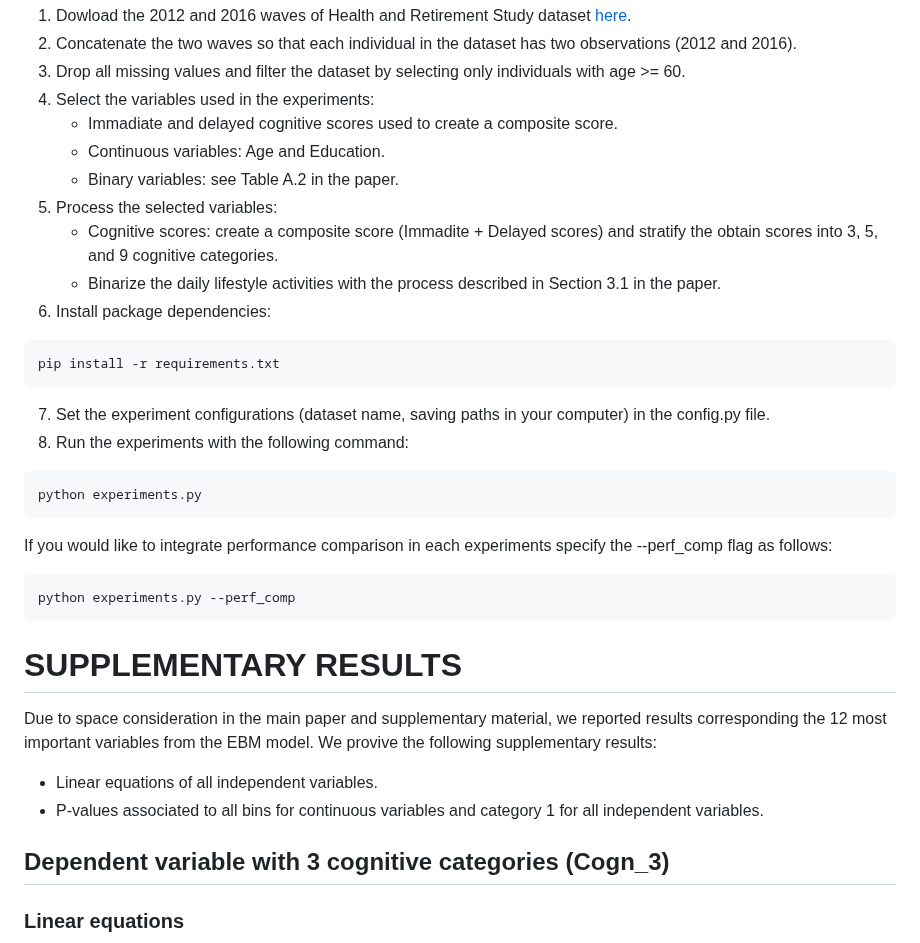
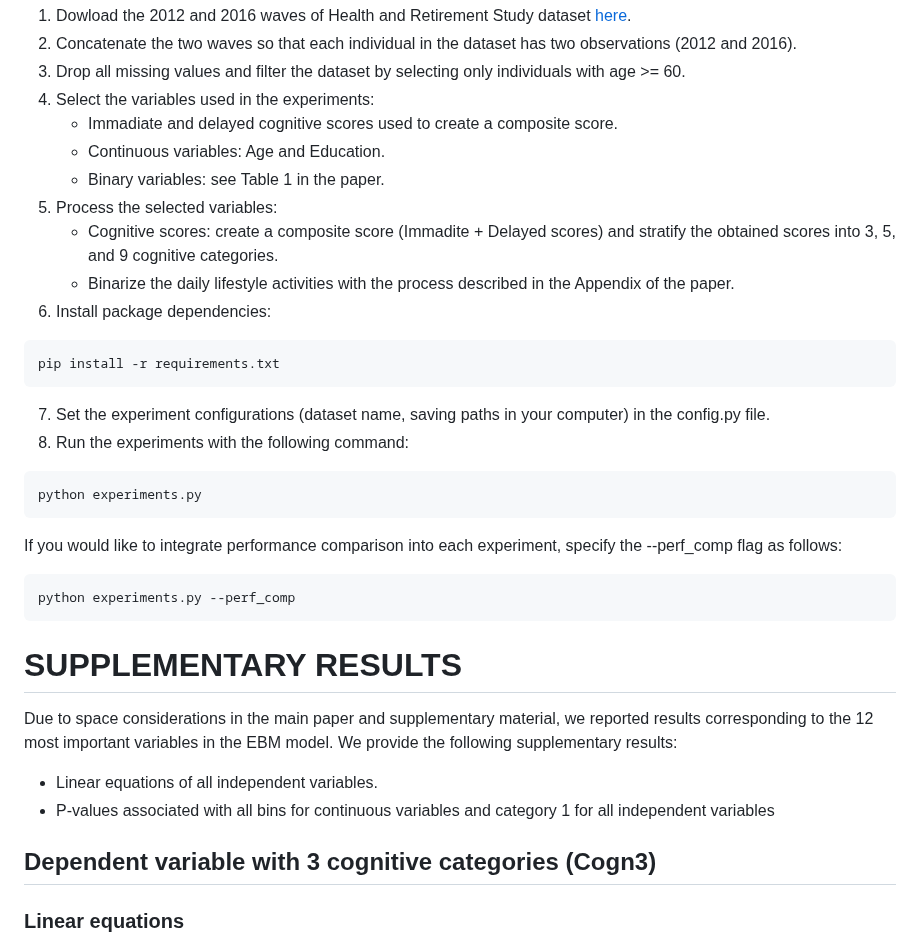
Before and after one commit to abdjiber/Interpretable-Machine-Learning-for-Precision-Aging, a Markdown page: README.md, the part around one of its changes. Rendered like a GitHub page.

````diff
--- a/README.md
+++ b/README.md
@@ -25,10 +25,10 @@ All experiements in our paper are reproducible. To that end, please follow the i
 4. Select the variables used in the experiments:
    - Immadiate and delayed cognitive scores used to create a composite score.
    - Continuous variables: Age and Education.
-   - Binary variables: see Table A.2 in the paper.
+   - Binary variables: see Table 1 in the paper.
 5. Process the selected variables:
-   - Cognitive scores: create a composite score (Immadite + Delayed scores) and stratify the obtain scores into 3, 5, and 9 cognitive categories.
-   - Binarize the daily lifestyle activities with the process described in Section 3.1 in the paper.
+   - Cognitive scores: create a composite score (Immadite + Delayed scores) and stratify the obtained scores into 3, 5, and 9 cognitive categories.
+   - Binarize the daily lifestyle activities with the process described in the Appendix of the paper.
 6. Install package dependencies:
 
 ```sh
@@ -42,7 +42,7 @@ pip install -r requirements.txt
 python experiments.py
 ```
 
-If you would like to integrate performance comparison in each experiments specify the --perf_comp flag as follows:
+If you would like to integrate performance comparison into each experiment, specify the --perf_comp flag as follows:
 
 ```python
 python experiments.py --perf_comp
@@ -50,12 +50,12 @@ python experiments.py --perf_comp
 
 # SUPPLEMENTARY RESULTS
 
-Due to space consideration in the main paper and supplementary material, we reported results corresponding the 12 most important variables from the EBM model. We provive the following supplementary results:
+Due to space considerations in the main paper and supplementary material, we reported results corresponding to the 12 most important variables in the EBM model. We provide the following supplementary results:
 
 - Linear equations of all independent variables.
-- P-values associated to all bins for continuous variables and category 1 for all independent variables.
+- P-values associated with all bins for continuous variables and category 1 for all independent variables
 
-## Dependent variable with 3 cognitive categories (Cogn_3)
+## Dependent variable with 3 cognitive categories (Cogn3)
 
 ### Linear equations
 
````
Also changed, not shown: other parts of README.md (+11 -11 lines).
